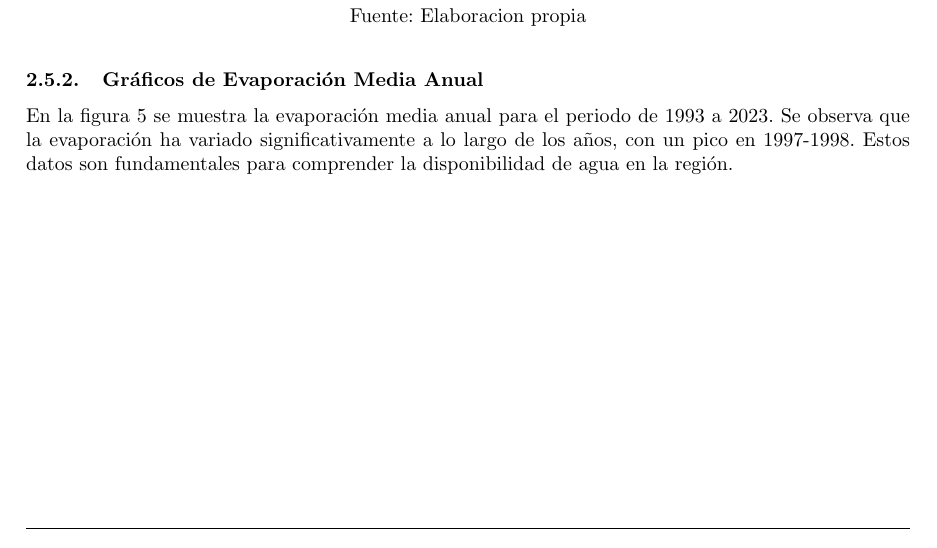
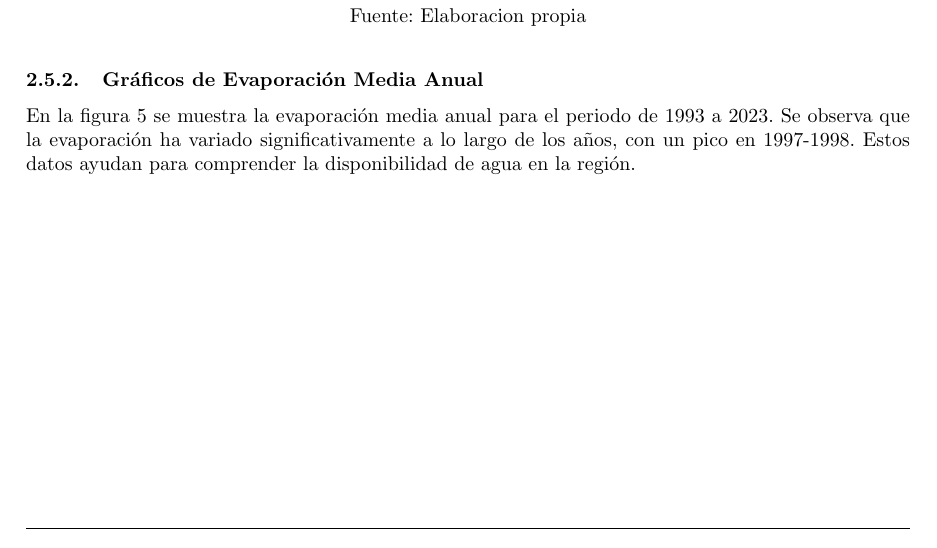
Before and after one commit to LukasWolff2002/TAREA_1_HIDROLOGIA, a LaTeX document (INFORME/informe.tex): part of page 18 of 25, cut so that both start at the same text. Compiled offline with pdfLaTeX.

Commit message:
cambios2

```diff
--- a/INFORME/informe.tex
+++ b/INFORME/informe.tex
@@ -761,7 +761,7 @@ Luego de aplicar la ecuación \ref{eq:evaporacion}, se obtienen los siguientes d
 \newpage
 \subsubsection{Gráficos de Evaporación Media Anual}
 
-En la figura \ref{fig:evaporacion_media} se muestra la evaporación media anual para el periodo de 1993 a 2023. Se observa que la evaporación ha variado significativamente a lo largo de los años, con un pico en 1997-1998. Estos datos son fundamentales para comprender la disponibilidad de agua en la región.
+En la figura \ref{fig:evaporacion_media} se muestra la evaporación media anual para el periodo de 1993 a 2023. Se observa que la evaporación ha variado significativamente a lo largo de los años, con un pico en 1997-1998. Estos datos ayudan para comprender la disponibilidad de agua en la región.
 
 \begin{figure}[h!]
     \centering
```
